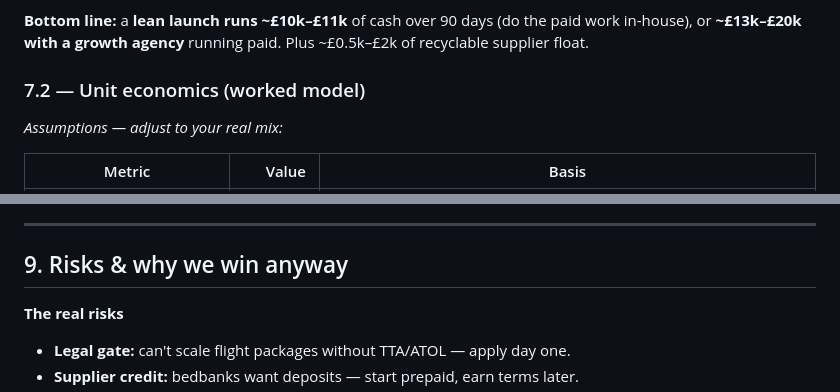
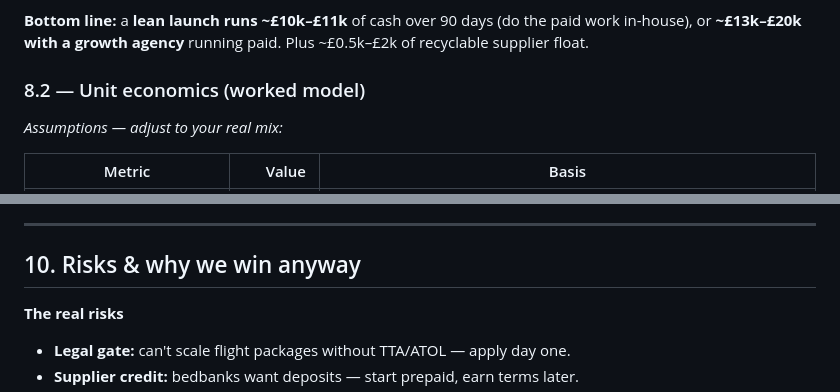
Before and after one commit to jnnseya-cpu/3JN-TravelOS, a Markdown page: docs/GO-TO-MARKET.md, 2 parts joined by grey strips. Drawn GitHub-style.

```diff
--- a/docs/GO-TO-MARKET.md
+++ b/docs/GO-TO-MARKET.md
@@ -239,7 +277,7 @@ range used here for planning. Replace with their actual quote.*
 paid work in-house), or **~£13k–£20k with a growth agency** running paid. Plus
 ~£0.5k–£2k of recyclable supplier float.
 
-### 7.2 — Unit economics (worked model)
+### 8.2 — Unit economics (worked model)
 
 *Assumptions — adjust to your real mix:*
 
@@ -289,7 +327,7 @@ North star: **paid bookings**. Everything else explains it.
 
 ---
 
-## 9. Risks & why we win anyway
+## 10. Risks & why we win anyway
 
 **The real risks**
 
```
Also changed, not shown: other parts of docs/GO-TO-MARKET.md (+42 -4 lines).
